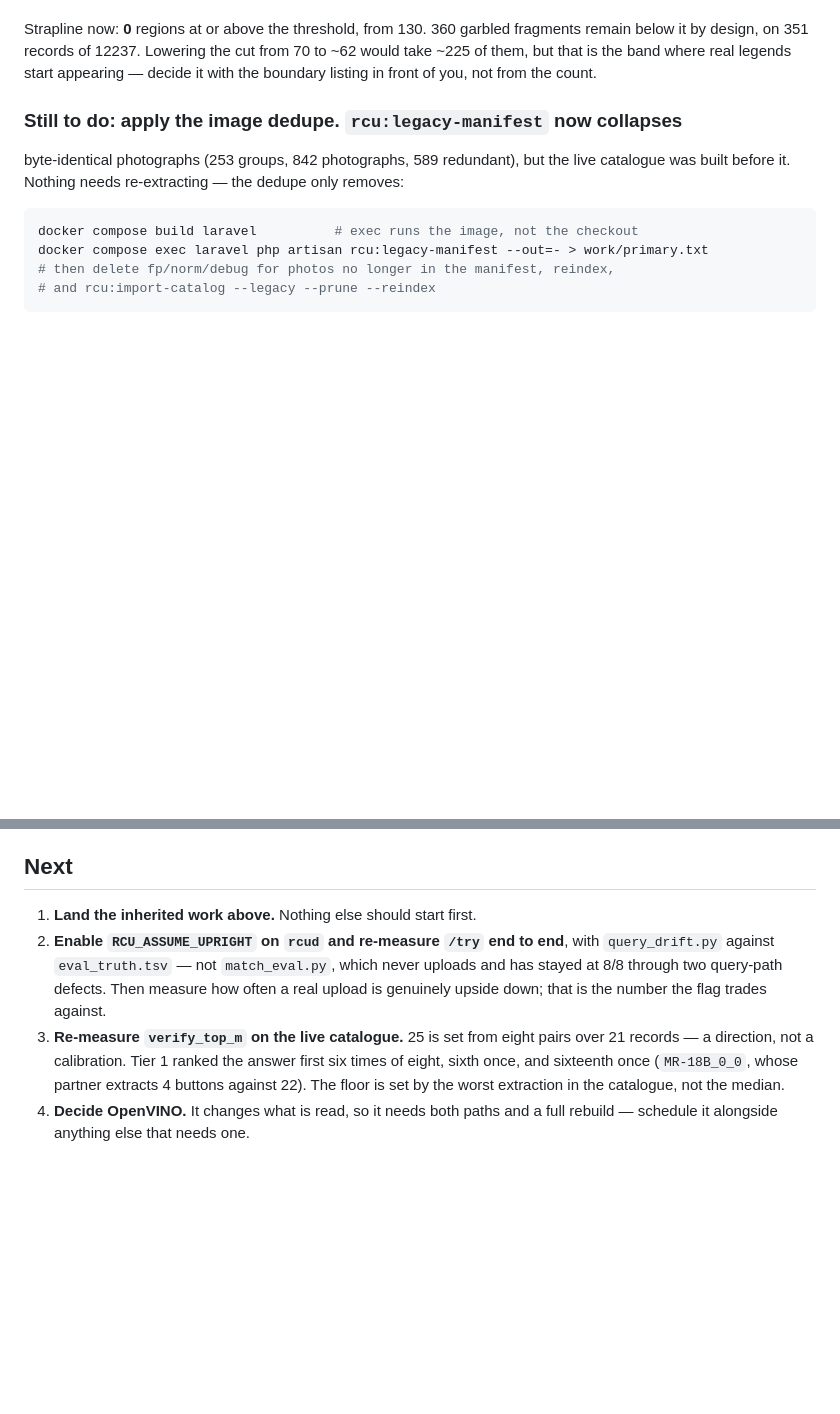
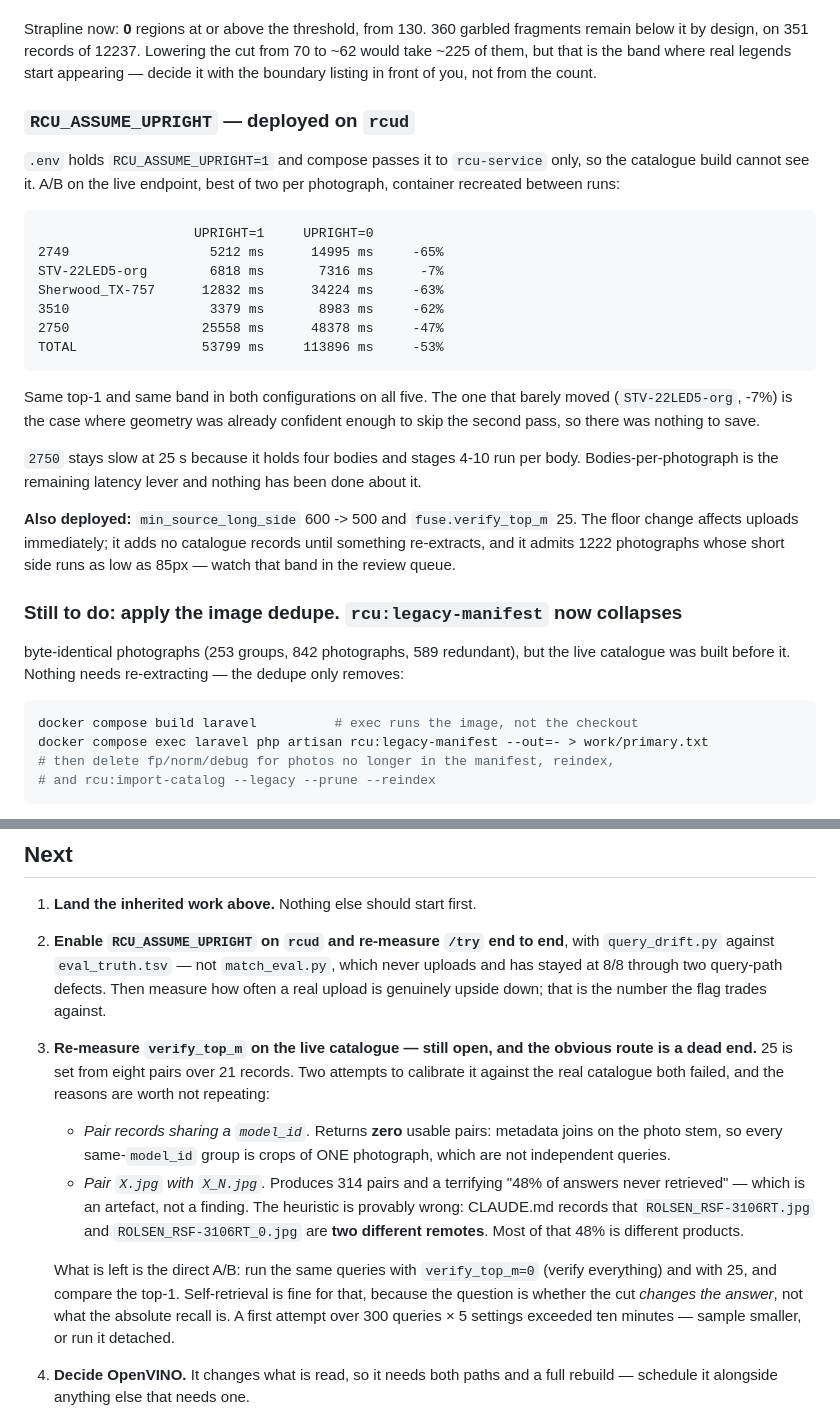
Before and after one commit to mSnus/rcu-detector, a Markdown page: service-python/SESSION-09.md, 2 parts joined by grey strips. Rendered like a GitHub page; blank space fills up the shorter version.

Commit message:
Deploy RCU_ASSUME_UPRIGHT, measured at -53% on the live endpoint
A/B on rcud, container recreated between runs, best of two per photograph:

    2749             5212 ms   vs  14995 ms    -65%
    Sherwood_TX-757 12832      vs  34224       -63%
    3510             3379      vs   8983       -62%
    2750            25558      vs  48378       -47%
    STV-22LED5-org   6818      vs   7316        -7%
    TOTAL           53799      vs 113896       -53%

Same top-1 and same confidence band in both configurations on all five, so
nothing was traded for it here beyond the stated one: a genuinely inverted
upload now returns nothing. The photograph that barely moved is the case where
geometry was already confident enough to skip the second pass.

2750 stays at 25 s because it holds four bodies and stages 4-10 run per body.
Bodies-per-photograph is the next latency lever and is untouched.

Also records two dead ends in calibrating verify_top_m against the real
catalogue, so they are not walked again: pairing records by model_id yields
zero usable pairs, because metadata joins on the photo stem and every group is
crops of one photograph; and pairing X.jpg with X_N.jpg yields a scary "48%
never retrieved" that is an artefact, since those are frequently two different
remotes -- CLAUDE.md documents exactly that for ROLSEN_RSF-3106RT.

Co-Authored-By: Claude Opus 5 <noreply@anthropic.com>
Claude-Session: https://claude.ai/code/session_01UUgfpfPytnmpH2BjbXn4Ua

````diff
--- a/service-python/SESSION-09.md
+++ b/service-python/SESSION-09.md
@@ -40,6 +40,35 @@ fragments remain below it by design, on 351 records of 12237. Lowering the cut
 from 70 to ~62 would take ~225 of them, but that is the band where real
 legends start appearing — decide it with the boundary listing in front of you,
 not from the count.
+
+### `RCU_ASSUME_UPRIGHT` — deployed on `rcud`
+
+`.env` holds `RCU_ASSUME_UPRIGHT=1` and compose passes it to `rcu-service`
+only, so the catalogue build cannot see it. A/B on the live endpoint, best of
+two per photograph, container recreated between runs:
+
+```
+                    UPRIGHT=1     UPRIGHT=0
+2749                  5212 ms      14995 ms     -65%
+STV-22LED5-org        6818 ms       7316 ms      -7%
+Sherwood_TX-757      12832 ms      34224 ms     -63%
+3510                  3379 ms       8983 ms     -62%
+2750                 25558 ms      48378 ms     -47%
+TOTAL                53799 ms     113896 ms     -53%
+```
+
+Same top-1 and same band in both configurations on all five. The one that
+barely moved (`STV-22LED5-org`, -7%) is the case where geometry was already
+confident enough to skip the second pass, so there was nothing to save.
+
+`2750` stays slow at 25 s because it holds four bodies and stages 4-10 run per
+body. Bodies-per-photograph is the remaining latency lever and nothing has
+been done about it.
+
+**Also deployed:** `min_source_long_side` 600 -> 500 and `fuse.verify_top_m`
+25. The floor change affects uploads immediately; it adds no catalogue records
+until something re-extracts, and it admits 1222 photographs whose short side
+runs as low as 85px — watch that band in the review queue.
 
 ### Still to do: apply the image dedupe. `rcu:legacy-manifest` now collapses
 byte-identical photographs (253 groups, 842 photographs, 589 redundant), but
@@ -109,11 +138,25 @@ baseline                        28456 ms   (4 photographs, extraction only)
    never uploads and has stayed at 8/8 through two query-path defects. Then
    measure how often a real upload is genuinely upside down; that is the
    number the flag trades against.
-3. **Re-measure `verify_top_m` on the live catalogue.** 25 is set from eight
-   pairs over 21 records — a direction, not a calibration. Tier 1 ranked the
-   answer first six times of eight, sixth once, and sixteenth once
-   (`MR-18B_0_0`, whose partner extracts 4 buttons against 22). The floor is
-   set by the worst extraction in the catalogue, not the median.
+3. **Re-measure `verify_top_m` on the live catalogue — still open, and the
+   obvious route is a dead end.** 25 is set from eight pairs over 21 records.
+   Two attempts to calibrate it against the real catalogue both failed, and
+   the reasons are worth not repeating:
+
+   * *Pair records sharing a `model_id`.* Returns **zero** usable pairs:
+     metadata joins on the photo stem, so every same-`model_id` group is
+     crops of ONE photograph, which are not independent queries.
+   * *Pair `X.jpg` with `X_N.jpg`.* Produces 314 pairs and a terrifying
+     "48% of answers never retrieved" — which is an artefact, not a finding.
+     The heuristic is provably wrong: CLAUDE.md records that
+     `ROLSEN_RSF-3106RT.jpg` and `ROLSEN_RSF-3106RT_0.jpg` are **two
+     different remotes**. Most of that 48% is different products.
+
+   What is left is the direct A/B: run the same queries with `verify_top_m=0`
+   (verify everything) and with 25, and compare the top-1. Self-retrieval is
+   fine for that, because the question is whether the cut *changes the
+   answer*, not what the absolute recall is. A first attempt over 300 queries
+   × 5 settings exceeded ten minutes — sample smaller, or run it detached.
 4. **Decide OpenVINO.** It changes what is read, so it needs both paths and a
    full rebuild — schedule it alongside anything else that needs one.
 5. **Fix the truth function** in `calibrate_bands.py` before quoting a band
````
